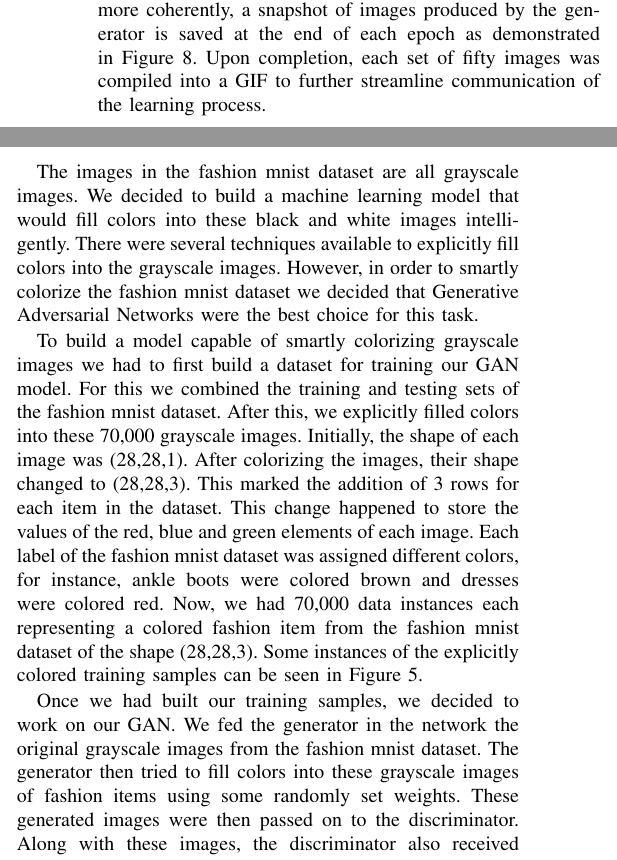
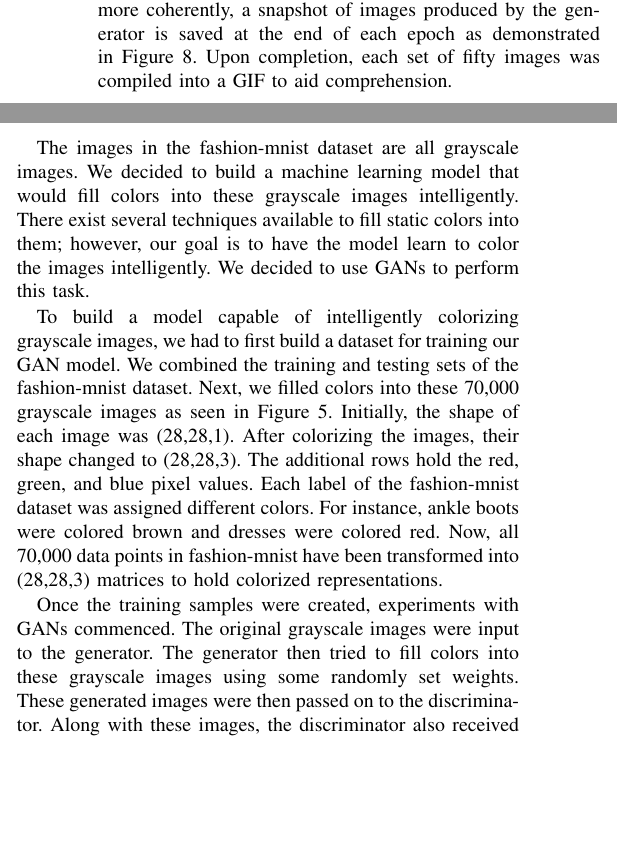
Before and after one commit to AndrewSelviaSJSU/e-in-style, a LaTeX paper (report/report.tex): two parts of the columns of page 3 of 6, joined at a grey line, cut so that both start at the same text, the shorter picture padded with empty space. Compiled offline with pdfLaTeX.

Commit message:
Edit a bit more

```diff
--- a/report/report.tex
+++ b/report/report.tex
@@ -155,13 +155,13 @@ T\kern-.1667em\lower.7ex\hbox{E}\ker,n-.125emX}}
         \item Deep Regret Analytic GAN (DRAGAN; December 2017)~\cite{kodali2017convergence}: Calls into question the assumption that modality and quality are inversely correlated.
     \end{enumerate}
 
-    Each was trained independently on the fashion-mnist dataset for fifty epochs.\ The loss metric was tracked for each training session.\ To communicate the results of the training process more coherently, a snapshot of images produced by the generator is saved at the end of each epoch as demonstrated in \autoref{fig:generation-gan}.\ Upon completion, each set of fifty images was compiled into a GIF to further streamline communication of the learning process.
+    Each was trained independently on the fashion-mnist dataset for fifty epochs.\ The loss metric was tracked for each training session.\ To communicate the results of the training process more coherently, a snapshot of images produced by the generator is saved at the end of each epoch as demonstrated in \autoref{fig:generation-gan}.\ Upon completion, each set of fifty images was compiled into a GIF to aid comprehension.
 
     \subsection{Colorization}\label{subsec:implementation-colorization}
 
-    The images in the fashion mnist dataset are all grayscale images.\ We decided to build a machine learning model that would fill colors into these black and white images intelligently.\ There were several techniques available to explicitly fill colors into the grayscale images.\ However, in order to smartly colorize the fashion mnist dataset we decided that Generative Adversarial Networks were the best choice for this task.
+    The images in the fashion-mnist dataset are all grayscale images.\ We decided to build a machine learning model that would fill colors into these grayscale images intelligently.\ There exist several techniques available to fill static colors into them;\ however, our goal is to have the model learn to color the images intelligently.\ We decided to use GANs to perform this task.
 
-    To build a model capable of smartly colorizing grayscale images we had to first build a dataset for training our GAN model.\ For this we combined the training and testing sets of the fashion mnist dataset.\ After this, we explicitly filled colors into these 70,000 grayscale images.\ Initially, the shape of each image was (28,28,1).\ After colorizing the images, their shape changed to (28,28,3).\ This marked the addition of 3 rows for each item in the dataset.\ This change happened to store the values of the red, blue and green elements of each image.\ Each label of the fashion mnist dataset was assigned different colors, for instance, ankle boots were colored brown and dresses were colored red.\ Now, we had 70,000 data instances each representing a colored fashion item from the fashion mnist dataset of the shape (28,28,3).\ Some instances of the explicitly colored training samples can be seen in \autoref{fig:colorization}.
+    To build a model capable of intelligently colorizing grayscale images, we had to first build a dataset for training our GAN model.\ We combined the training and testing sets of the fashion-mnist dataset.\ Next, we filled colors into these 70,000 grayscale images as seen in \autoref{fig:colorization}.\ Initially, the shape of each image was (28,28,1).\ After colorizing the images, their shape changed to (28,28,3).\ The additional rows hold the red, green, and blue pixel values.\ Each label of the fashion-mnist dataset was assigned different colors.\ For instance, ankle boots were colored brown and dresses were colored red.\ Now, all 70,000 data points in fashion-mnist have been transformed into (28,28,3) matrices to hold colorized representations.
 
     \begin{figure}
         \caption{Training Samples for Colorization}
@@ -170,7 +170,7 @@ T\kern-.1667em\lower.7ex\hbox{E}\ker,n-.125emX}}
         \includegraphics[width=0.45\textwidth]{Colorization_training_samples.png}
     \end{figure}
 
-    Once we had built our training samples, we decided to work on our GAN. We fed the generator in the network the original grayscale images from the fashion mnist dataset.\ The generator then tried to fill colors into these grayscale images of fashion items using some randomly set weights.\ These generated images were then passed on to the discriminator.\ Along with these images, the discriminator also received the explicitly colored images from the training sample.\ The discriminator tried to identify which image was created from the generator and which was drawn from the training sample.\ Based on the decision made on the classification task by the discriminator, the discriminator loss as well as the generator loss were computed.
+    Once the training samples were created, experiments with GANs commenced.\ The original grayscale images were input to the generator.\ The generator then tried to fill colors into these grayscale images using some randomly set weights.\ These generated images were then passed on to the discriminator.\ Along with these images, the discriminator also received the explicitly colored images from the training sample.\ The discriminator tried to identify which image was created from the generator and which was drawn from the training sample.\ Based on the decision made on the classification task by the discriminator, the discriminator loss as well as the generator loss were computed.
 
     The discriminator in the network learnt from the discriminator loss by backpropagating through the discriminator node and updating the weights associated with the discriminator.\ Similarly, the generator updated its weights using the results obtained from backpropagating through the generator node and using the generator loss.\ This process of updating the weights and learning was carried out iteratively.\ After running this iterative process for certain epochs, we had the final weights for the network that were capable of colorizing the items in the fashion mnist dataset intelligently.
 
```
Also changed, not shown: report/report.pdf, report/report.tex (2 more changed lines).
